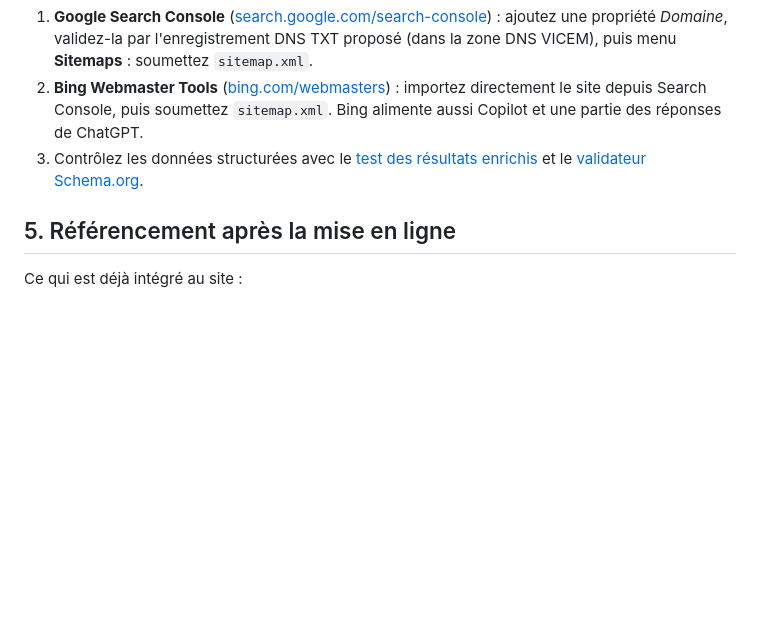
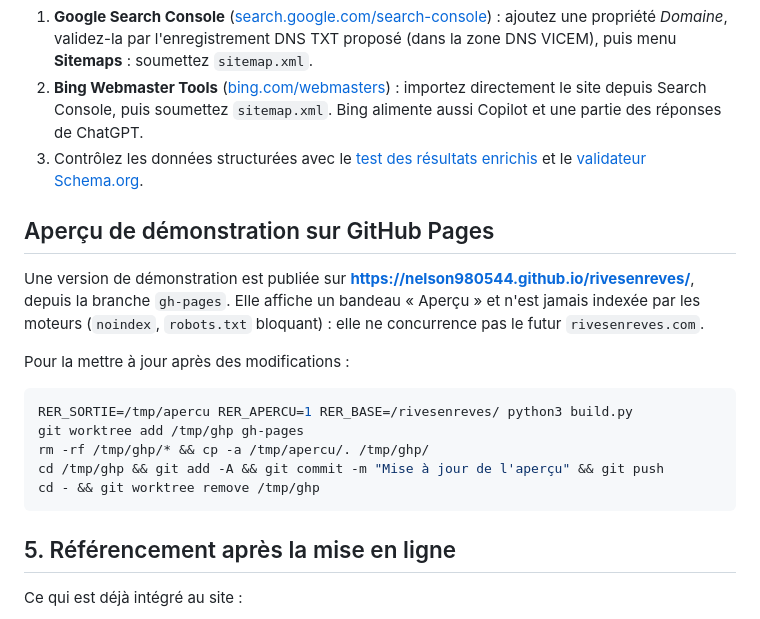
Before and after one commit to nelson980544/rivesenreves, a Markdown page: README.md, the part around the change. Drawn GitHub-style; blank space fills up the shorter version.

Commit message:
README : aperçu de démonstration sur GitHub Pages
Co-Authored-By: Claude Opus 5.5 <noreply@anthropic.com>
Claude-Session: https://claude.ai/code/session_012YgCfxWoD3Ai3aNcLPQEqS

````diff
--- a/README.md
+++ b/README.md
@@ -223,6 +223,20 @@ Le `.htaccess` gère aussi la **page 404 personnalisée**, la **compression** et
 2. **Bing Webmaster Tools** ([bing.com/webmasters](https://www.bing.com/webmasters)) : importez directement le site depuis Search Console, puis soumettez `sitemap.xml`. Bing alimente aussi Copilot et une partie des réponses de ChatGPT.
 3. Contrôlez les données structurées avec le [test des résultats enrichis](https://search.google.com/test/rich-results) et le [validateur Schema.org](https://validator.schema.org).
 
+## Aperçu de démonstration sur GitHub Pages
+
+Une version de démonstration est publiée sur **<https://nelson980544.github.io/rivesenreves/>**, depuis la branche `gh-pages`. Elle affiche un bandeau « Aperçu » et n'est jamais indexée par les moteurs (`noindex`, `robots.txt` bloquant) : elle ne concurrence pas le futur `rivesenreves.com`.
+
+Pour la mettre à jour après des modifications :
+
+```bash
+RER_SORTIE=/tmp/apercu RER_APERCU=1 RER_BASE=/rivesenreves/ python3 build.py
+git worktree add /tmp/ghp gh-pages
+rm -rf /tmp/ghp/* && cp -a /tmp/apercu/. /tmp/ghp/
+cd /tmp/ghp && git add -A && git commit -m "Mise à jour de l'aperçu" && git push
+cd - && git worktree remove /tmp/ghp
+```
+
 ## 5. Référencement après la mise en ligne
 
 Ce qui est déjà intégré au site :
````
